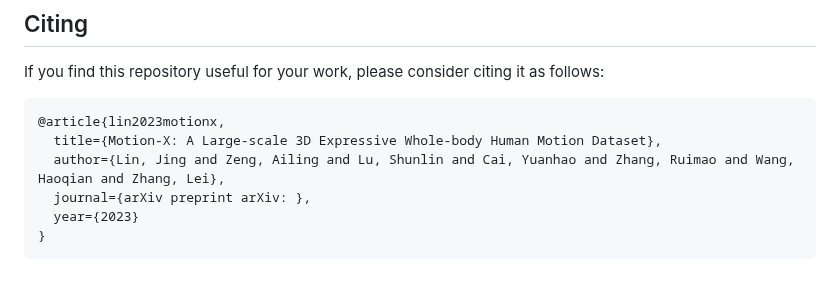
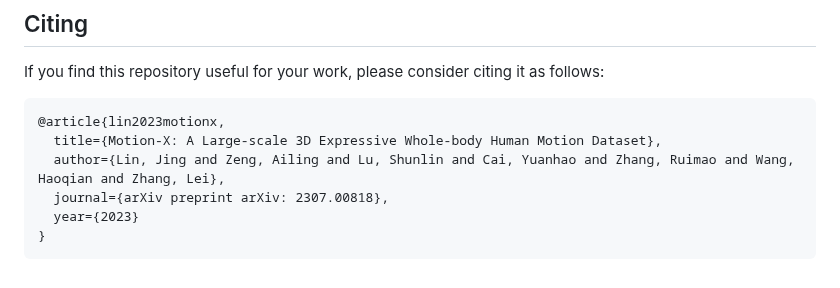
Before and after one commit to IDEA-Research/Motion-X, a Markdown page: README.md, the part around the change. Rendered like a GitHub page.

````diff
--- a/README.md
+++ b/README.md
@@ -196,7 +196,7 @@ If you find this repository useful for your work, please consider citing it as f
 @article{lin2023motionx,
   title={Motion-X: A Large-scale 3D Expressive Whole-body Human Motion Dataset},
   author={Lin, Jing and Zeng, Ailing and Lu, Shunlin and Cai, Yuanhao and Zhang, Ruimao and Wang, Haoqian and Zhang, Lei},
-  journal={arXiv preprint arXiv: },
+  journal={arXiv preprint arXiv: 2307.00818},
   year={2023}
 }
 ```
````
